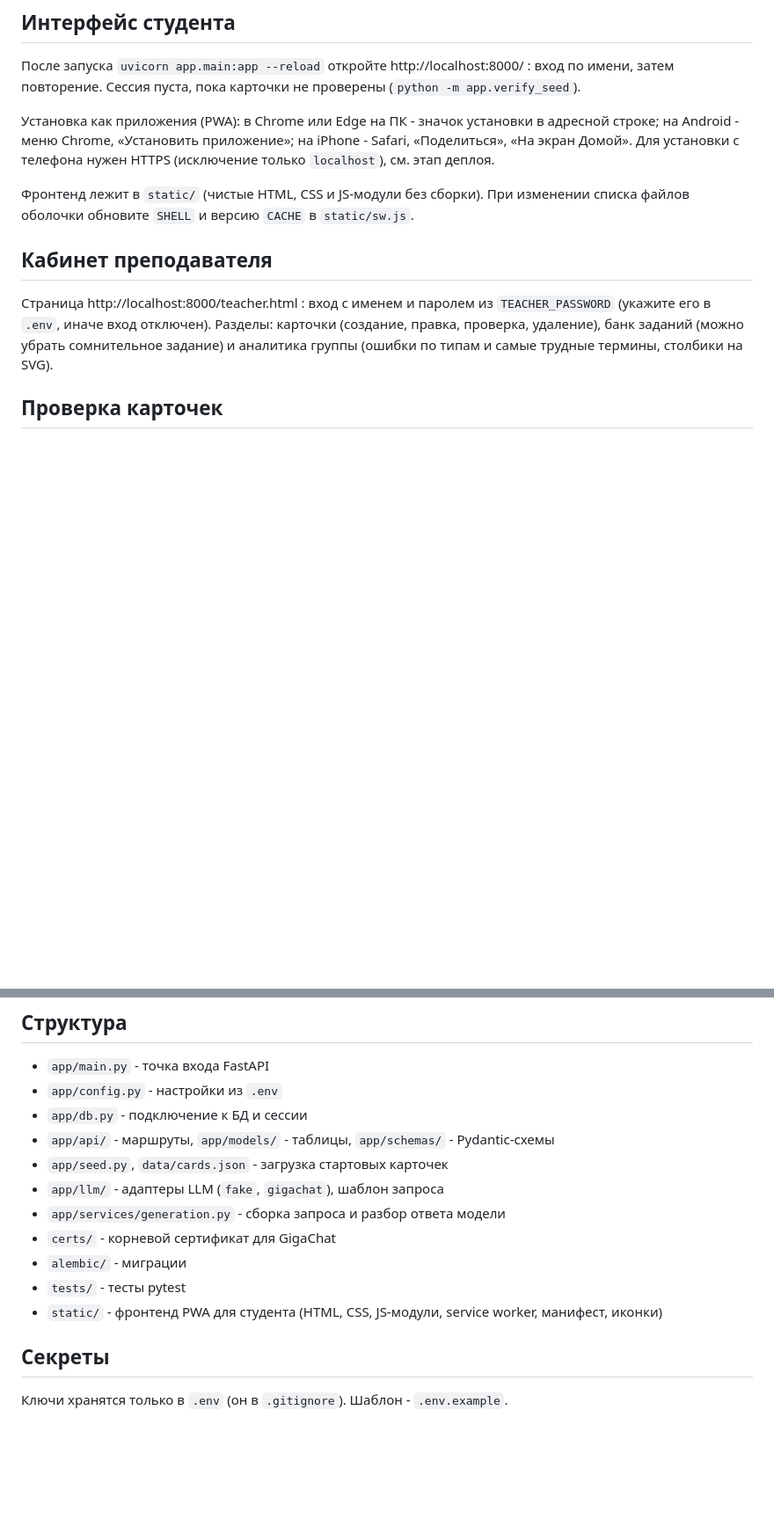
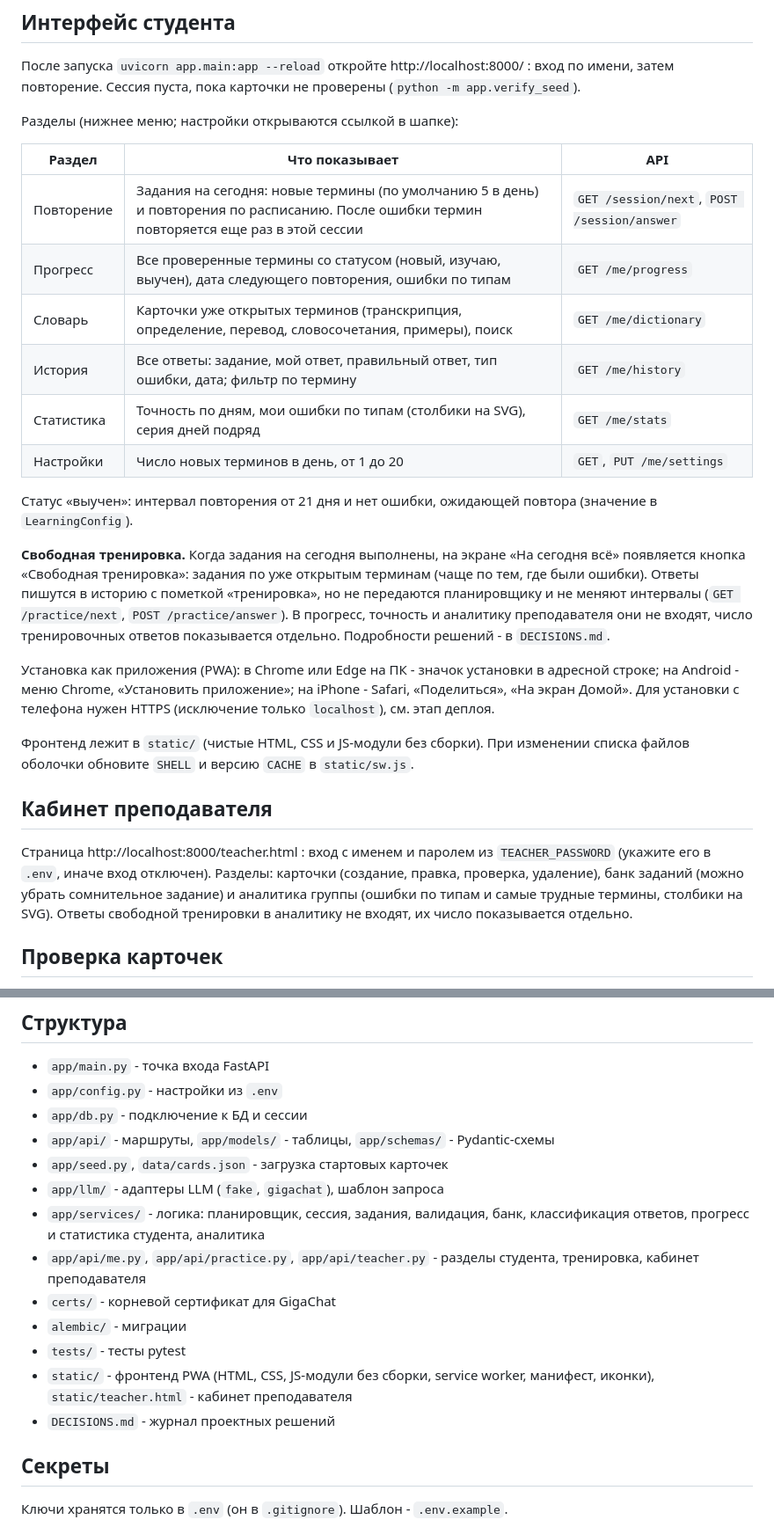
Before and after one commit to pharaon26/llm-vocab-trainer-pwa-, a Markdown page: README.md, 2 parts joined by grey strips. Shown at 88% size. Drawn GitHub-style; blank space fills up the shorter version.

Commit message:
README: разделы интерфейса студента, свободная тренировка, структура проекта
Co-Authored-By: Claude Sonnet 5.5 <noreply@anthropic.com>

```diff
--- a/README.md
+++ b/README.md
@@ -24,13 +24,28 @@ uvicorn app.main:app --reload
 
 После запуска `uvicorn app.main:app --reload` откройте http://localhost:8000/ : вход по имени, затем повторение. Сессия пуста, пока карточки не проверены (`python -m app.verify_seed`).
 
+Разделы (нижнее меню; настройки открываются ссылкой в шапке):
+
+| Раздел | Что показывает | API |
+|---|---|---|
+| Повторение | Задания на сегодня: новые термины (по умолчанию 5 в день) и повторения по расписанию. После ошибки термин повторяется еще раз в этой сессии | `GET /session/next`, `POST /session/answer` |
+| Прогресс | Все проверенные термины со статусом (новый, изучаю, выучен), дата следующего повторения, ошибки по типам | `GET /me/progress` |
+| Словарь | Карточки уже открытых терминов (транскрипция, определение, перевод, словосочетания, примеры), поиск | `GET /me/dictionary` |
+| История | Все ответы: задание, мой ответ, правильный ответ, тип ошибки, дата; фильтр по термину | `GET /me/history` |
+| Статистика | Точность по дням, мои ошибки по типам (столбики на SVG), серия дней подряд | `GET /me/stats` |
+| Настройки | Число новых терминов в день, от 1 до 20 | `GET`, `PUT /me/settings` |
+
+Статус «выучен»: интервал повторения от 21 дня и нет ошибки, ожидающей повтора (значение в `LearningConfig`).
+
+**Свободная тренировка.** Когда задания на сегодня выполнены, на экране «На сегодня всё» появляется кнопка «Свободная тренировка»: задания по уже открытым терминам (чаще по тем, где были ошибки). Ответы пишутся в историю с пометкой «тренировка», но не передаются планировщику и не меняют интервалы (`GET /practice/next`, `POST /practice/answer`). В прогресс, точность и аналитику преподавателя они не входят, число тренировочных ответов показывается отдельно. Подробности решений - в `DECISIONS.md`.
+
 Установка как приложения (PWA): в Chrome или Edge на ПК - значок установки в адресной строке; на Android - меню Chrome, «Установить приложение»; на iPhone - Safari, «Поделиться», «На экран Домой». Для установки с телефона нужен HTTPS (исключение только `localhost`), см. этап деплоя.
 
 Фронтенд лежит в `static/` (чистые HTML, CSS и JS-модули без сборки). При изменении списка файлов оболочки обновите `SHELL` и версию `CACHE` в `static/sw.js`.
 
 ## Кабинет преподавателя
 
-Страница http://localhost:8000/teacher.html : вход с именем и паролем из `TEACHER_PASSWORD` (укажите его в `.env`, иначе вход отключен). Разделы: карточки (создание, правка, проверка, удаление), банк заданий (можно убрать сомнительное задание) и аналитика группы (ошибки по типам и самые трудные термины, столбики на SVG).
+Страница http://localhost:8000/teacher.html : вход с именем и паролем из `TEACHER_PASSWORD` (укажите его в `.env`, иначе вход отключен). Разделы: карточки (создание, правка, проверка, удаление), банк заданий (можно убрать сомнительное задание) и аналитика группы (ошибки по типам и самые трудные термины, столбики на SVG). Ответы свободной тренировки в аналитику не входят, их число показывается отдельно.
 
 ## Проверка карточек
 
@@ -94,11 +109,13 @@ pytest
 - `app/api/` - маршруты, `app/models/` - таблицы, `app/schemas/` - Pydantic-схемы
 - `app/seed.py`, `data/cards.json` - загрузка стартовых карточек
 - `app/llm/` - адаптеры LLM (`fake`, `gigachat`), шаблон запроса
-- `app/services/generation.py` - сборка запроса и разбор ответа модели
+- `app/services/` - логика: планировщик, сессия, задания, валидация, банк, классификация ответов, прогресс и статистика студента, аналитика
+- `app/api/me.py`, `app/api/practice.py`, `app/api/teacher.py` - разделы студента, тренировка, кабинет преподавателя
 - `certs/` - корневой сертификат для GigaChat
 - `alembic/` - миграции
 - `tests/` - тесты pytest
-- `static/` - фронтенд PWA для студента (HTML, CSS, JS-модули, service worker, манифест, иконки)
+- `static/` - фронтенд PWA (HTML, CSS, JS-модули без сборки, service worker, манифест, иконки), `static/teacher.html` - кабинет преподавателя
+- `DECISIONS.md` - журнал проектных решений
 
 ## Секреты
 
```
